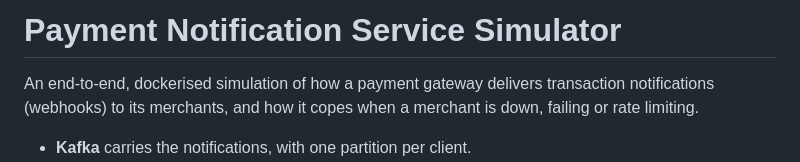
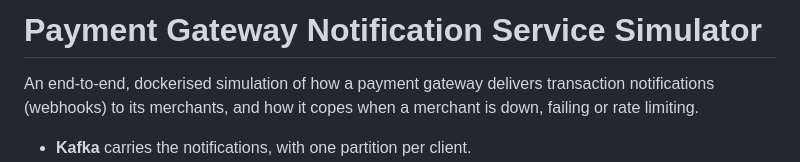
Before and after one commit to giriadarsh/payment-gateway-simulator, a Markdown page: README.md, the part around the change. Drawn GitHub-style.

Commit message:
Update project title in README

```diff
--- a/README.md
+++ b/README.md
@@ -1,4 +1,4 @@
-# Payment Notification Service Simulator
+# Payment Gateway Notification Service Simulator
 
 An end-to-end, dockerised simulation of how a payment gateway delivers transaction notifications
 (webhooks) to its merchants, and how it copes when a merchant is down, failing or rate limiting.
```
